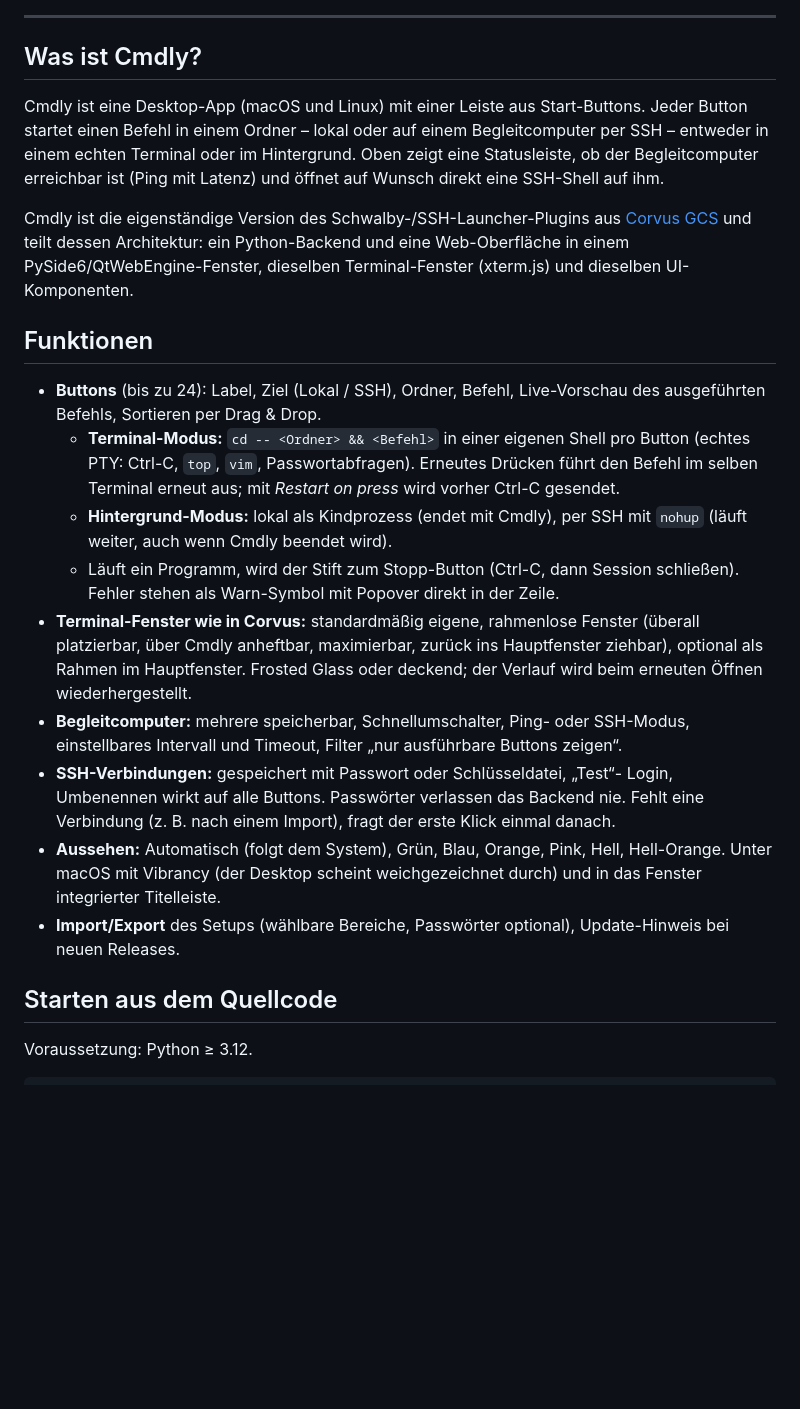
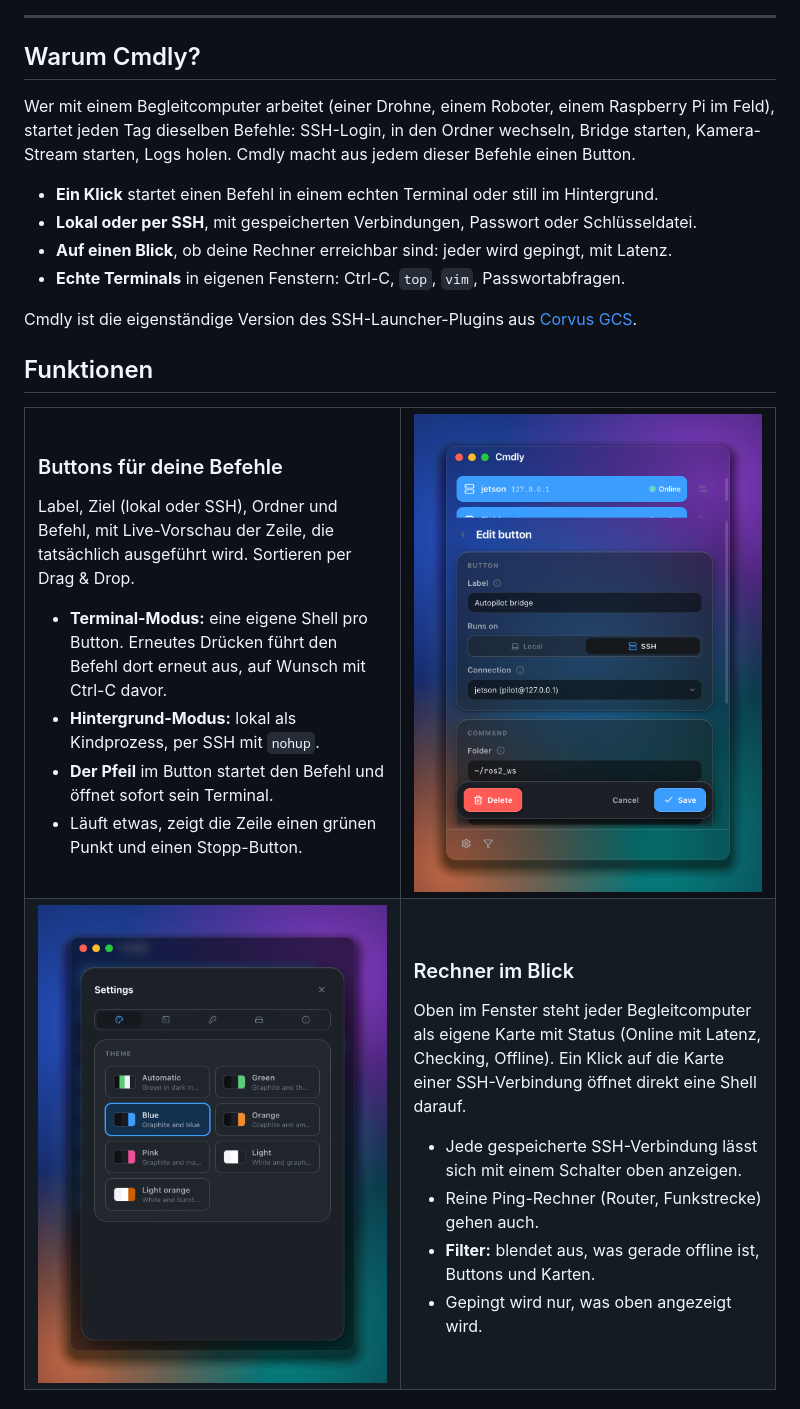
Before and after one commit to M-BSquared/Cmdly, a Markdown page: README.md, the part around one of its changes. Rendered like a GitHub page; pictures changed too: docs/images/editor.png (added), docs/images/settings.png (added); blank space fills up the shorter version.

```diff
--- a/README.md
+++ b/README.md
@@ -11,49 +24,61 @@
 
 ---
 
-## Was ist Cmdly?
+## Warum Cmdly?
 
-Cmdly ist eine Desktop-App (macOS und Linux) mit einer Leiste aus Start-Buttons.
-Jeder Button startet einen Befehl in einem Ordner – lokal oder auf einem
-Begleitcomputer per SSH – entweder in einem echten Terminal oder im
-Hintergrund. Oben zeigt eine Statusleiste, ob der Begleitcomputer erreichbar
-ist (Ping mit Latenz) und öffnet auf Wunsch direkt eine SSH-Shell auf ihm.
+Wer mit einem Begleitcomputer arbeitet (einer Drohne, einem Roboter, einem
+Raspberry Pi im Feld), startet jeden Tag dieselben Befehle: SSH-Login, in den
+Ordner wechseln, Bridge starten, Kamera-Stream starten, Logs holen. Cmdly
+macht aus jedem dieser Befehle einen Button.
 
-Cmdly ist die eigenständige Version des Schwalby-/SSH-Launcher-Plugins aus
-[Corvus GCS](https://github.com/M-BSquared/CorvusGCS) und teilt dessen
-Architektur: ein Python-Backend und eine Web-Oberfläche in einem
-PySide6/QtWebEngine-Fenster, dieselben Terminal-Fenster (xterm.js) und
-dieselben UI-Komponenten.
+- **Ein Klick** startet einen Befehl in einem echten Terminal oder still im Hintergrund.
+- **Lokal oder per SSH**, mit gespeicherten Verbindungen, Passwort oder Schlüsseldatei.
+- **Auf einen Blick**, ob deine Rechner erreichbar sind: jeder wird gepingt, mit Latenz.
+- **Echte Terminals** in eigenen Fenstern: Ctrl-C, `top`, `vim`, Passwortabfragen.
+
+Cmdly ist die eigenständige Version des SSH-Launcher-Plugins aus
+[Corvus GCS](https://github.com/M-BSquared/CorvusGCS).
 
 ## Funktionen
 
-- **Buttons** (bis zu 24): Label, Ziel (Lokal / SSH), Ordner, Befehl,
-  Live-Vorschau des ausgeführten Befehls, Sortieren per Drag & Drop.
-  - **Terminal-Modus:** `cd -- <Ordner> && <Befehl>` in einer eigenen Shell
-    pro Button (echtes PTY: Ctrl-C, `top`, `vim`, Passwortabfragen).
-    Erneutes Drücken führt den Befehl im selben Terminal erneut aus;
-    mit *Restart on press* wird vorher Ctrl-C gesendet.
-  - **Hintergrund-Modus:** lokal als Kindprozess (endet mit Cmdly), per SSH
-    mit `nohup` (läuft weiter, auch wenn Cmdly beendet wird).
-  - Läuft ein Programm, wird der Stift zum Stopp-Button (Ctrl-C, dann Session
-    schließen). Fehler stehen als Warn-Symbol mit Popover direkt in der Zeile.
-- **Terminal-Fenster wie in Corvus:** standardmäßig eigene, rahmenlose
-  Fenster (überall platzierbar, über Cmdly anheftbar, maximierbar, zurück ins
-  Hauptfenster ziehbar), optional als Rahmen im Hauptfenster. Frosted Glass
-  oder deckend; der Verlauf wird beim erneuten Öffnen wiederhergestellt.
-- **Begleitcomputer:** mehrere speicherbar, Schnellumschalter, Ping- oder
-  SSH-Modus, einstellbares Intervall und Timeout, Filter „nur ausführbare
-  Buttons zeigen“.
-- **SSH-Verbindungen:** gespeichert mit Passwort oder Schlüsseldatei, „Test“-
-  Login, Umbenennen wirkt auf alle Buttons. Passwörter verlassen das Backend
-  nie. Fehlt eine Verbindung (z. B. nach einem Import), fragt der erste
-  Klick einmal danach.
-- **Aussehen:** Automatisch (folgt dem System), Grün, Blau, Orange, Pink,
-  Hell, Hell-Orange. Unter macOS mit Vibrancy (der Desktop scheint
-  weichgezeichnet durch) und in das Fenster integrierter Titelleiste.
-- **Import/Export** des Setups (wählbare Bereiche, Passwörter optional),
-  Update-Hinweis bei neuen Releases.
+<table>
+<tr>
+<td width="50%" valign="top">
 
-## Starten aus dem Quellcode
+### Buttons für deine Befehle
 
-Voraussetzung: Python ≥ 3.12.
+Label, Ziel (lokal oder SSH), Ordner und Befehl, mit Live-Vorschau der Zeile,
+die tatsächlich ausgeführt wird. Sortieren per Drag & Drop.
+
+- **Terminal-Modus:** eine eigene Shell pro Button. Erneutes Drücken führt
+  den Befehl dort erneut aus, auf Wunsch mit Ctrl-C davor.
+- **Hintergrund-Modus:** lokal als Kindprozess, per SSH mit `nohup`.
+- **Der Pfeil** im Button startet den Befehl und öffnet sofort sein Terminal.
+- Läuft etwas, zeigt die Zeile einen grünen Punkt und einen Stopp-Button.
+
+</td>
+<td width="50%" valign="top">
+<img src="docs/images/editor.png" alt="Der Editor eines Buttons">
+</td>
+</tr>
+<tr>
+<td width="50%" valign="top">
+<img src="docs/images/settings.png" alt="Die Einstellungen mit der Theme-Auswahl">
+</td>
+<td width="50%" valign="top">
+
+### Rechner im Blick
+
+Oben im Fenster steht jeder Begleitcomputer als eigene Karte mit Status
+(Online mit Latenz, Checking, Offline). Ein Klick auf die Karte einer
+SSH-Verbindung öffnet direkt eine Shell darauf.
+
+- Jede gespeicherte SSH-Verbindung lässt sich mit einem Schalter oben anzeigen.
+- Reine Ping-Rechner (Router, Funkstrecke) gehen auch.
+- **Filter:** blendet aus, was gerade offline ist, Buttons und Karten.
+- Gepingt wird nur, was oben angezeigt wird.
+
+</td>
+</tr>
+</table>
+
```
Also changed, not shown: other parts of README.md (+92 -19 lines), docs/images/hero.png (added), docs/images/social-preview.png (added), docs/images/themes.png (added), 1 other file.
